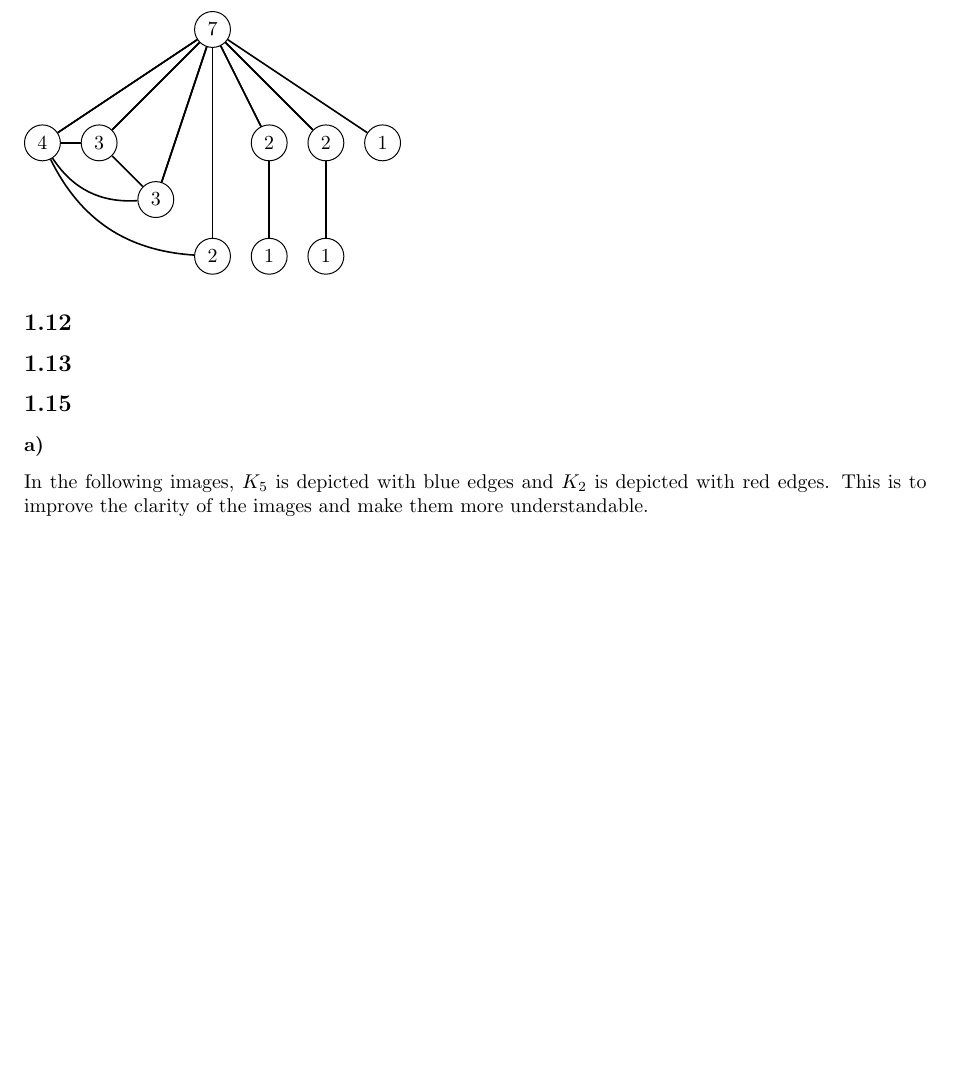
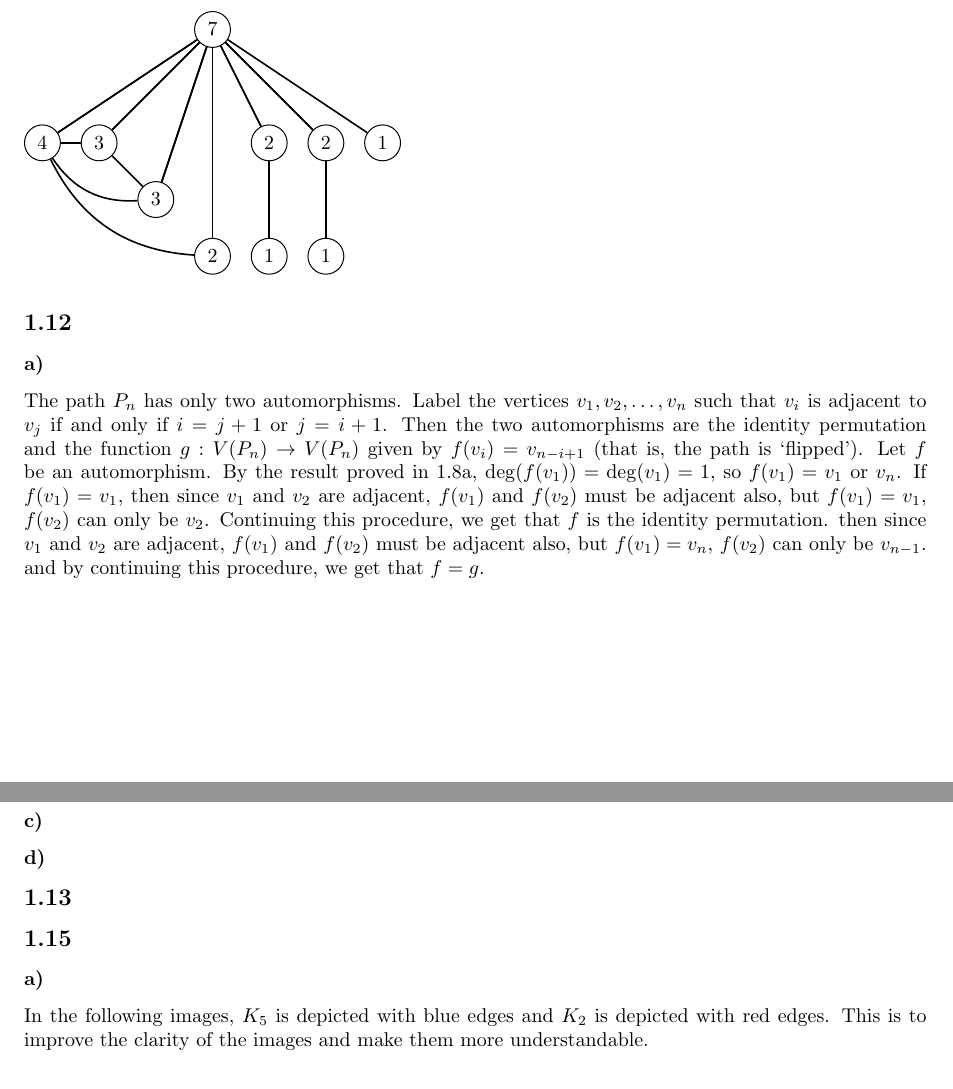
Before and after one commit to mattlaten/gt-1, a LaTeX document (ass1.tex): part of page 3 of 8 before the commit and two parts of pages 3 and 4 of 8 after it, the two joined at a grey line, cut so that both start at the same text, the shorter picture padded with empty space. Compiled offline with pdfLaTeX.

Commit message:
more things

```diff
--- a/ass1.tex
+++ b/ass1.tex
@@ -188,7 +188,14 @@ This is false. A counterexample is:
 \end{tikzpicture}
 
 \subsection*{1.12}
+\subsubsection*{a)}
+The path $P_n$ has only two automorphisms. Label the vertices $v_1, v_2, \dots, v_n$ such that $v_i$ is adjacent to $v_j$ if and only if $i = j+1$ or $j = i+1$. Then the two automorphisms are the identity permutation and the function $g : V(P_n) \to V(P_n)$ given by $f(v_i) = v_{n - i + 1}$ (that is, the path is `flipped'). Let $f$ be an automorphism. By the result proved in 1.8a, $\mathrm{deg}(f(v_1)) = \mathrm{deg}(v_1) = 1$, so $f(v_1) = v_1$ or $v_n$. If $f(v_1) = v_1$, then since $v_1$ and $v_2$ are adjacent, $f(v_1)$ and $f(v_2)$ must be adjacent also, but $f(v_1) = v_1$, $f(v_2)$ can only be $v_2$. Continuing this procedure, we get that $f$ is the identity permutation. then since $v_1$ and $v_2$ are adjacent, $f(v_1)$ and $f(v_2)$ must be adjacent also, but $f(v_1) = v_n$, $f(v_2)$ can only be $v_{n-1}$. and by continuing this procedure, we get that $f = g$.
 
+\subsubsection*{b)}
+
+
+\subsubsection*{c)}
+\subsubsection*{d)}
 \subsection*{1.13}
 
 \subsection*{1.15}
```
